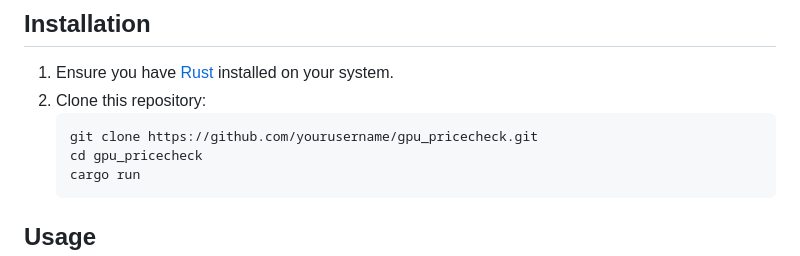
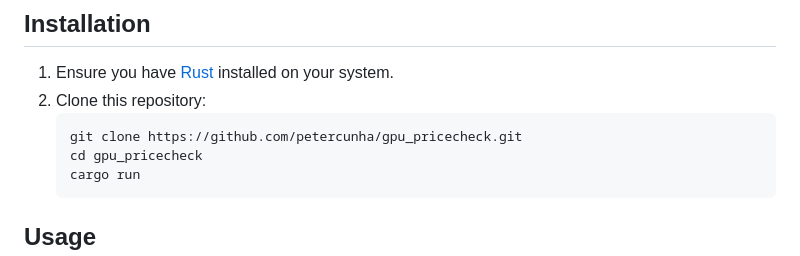
Before and after one commit to petercunha/gpu_pricecheck, a Markdown page: README.md, the part around the change. Drawn GitHub-style.

````diff
--- a/README.md
+++ b/README.md
@@ -19,7 +19,7 @@ GPU Price Checker is a command-line tool that fetches and displays GPU stock and
 1. Ensure you have [Rust](https://www.rust-lang.org/) installed on your system.
 2. Clone this repository:
    ```sh
-   git clone https://github.com/yourusername/gpu_pricecheck.git
+   git clone https://github.com/petercunha/gpu_pricecheck.git
    cd gpu_pricecheck
    cargo run
    ```
````
